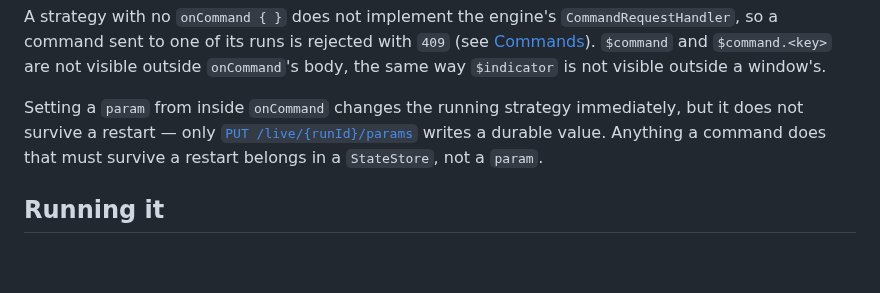
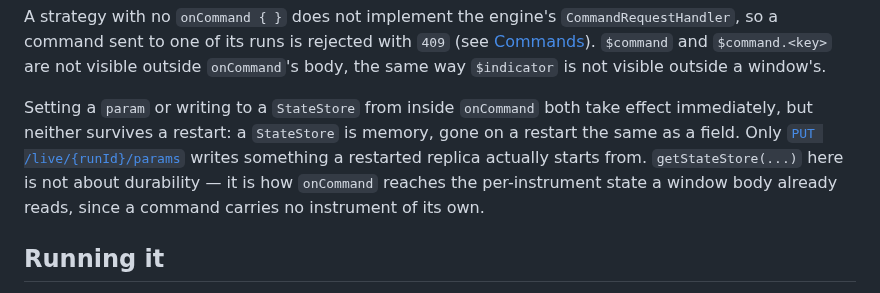
Before and after one commit to QTSurfer/qtsurfer.github.io, a Markdown page: docs/qtscript.md, the part around the change. Drawn GitHub-style; blank space fills up the shorter version.

Commit message:
fix(docs): a StateStore is not durable either, correcting the previous commit
The 0.128.8 commit just landed replaced a misleading param-durability
example, but its own closing sentence made the same mistake the other way:
StateStore is plain in-memory (MemoryStateStore, a ConcurrentHashMap), gone
on a restart exactly like a field. Neither a param nor a StateStore written
from inside onCommand survives a restart on its own -- only a real
PUT /live/{runId}/params call does. getStateStore(...) in the example is
about reaching an instrument's state from onCommand (which has none of its
own), not about durability.

```diff
--- a/docs/qtscript.md
+++ b/docs/qtscript.md
@@ -212,9 +212,11 @@ A strategy with no `onCommand { }` does not implement the engine's `CommandReque
 to one of its runs is rejected with `409` (see [Commands](live.md#commands)). `$command` and `$command.<key>`
 are not visible outside `onCommand`'s body, the same way `$indicator` is not visible outside a window's.
 
-Setting a `param` from inside `onCommand` changes the running strategy immediately, but it does not
-survive a restart — only [`PUT /live/{runId}/params`](live.md#runtime-parameters) writes a durable value.
-Anything a command does that must survive a restart belongs in a `StateStore`, not a `param`.
+Setting a `param` or writing to a `StateStore` from inside `onCommand` both take effect immediately, but
+neither survives a restart: a `StateStore` is memory, gone on a restart the same as a field. Only
+[`PUT /live/{runId}/params`](live.md#runtime-parameters) writes something a restarted replica actually
+starts from. `getStateStore(...)` here is not about durability — it is how `onCommand` reaches the
+per-instrument state a window body already reads, since a command carries no instrument of its own.
 
 ## Running it
 
```
